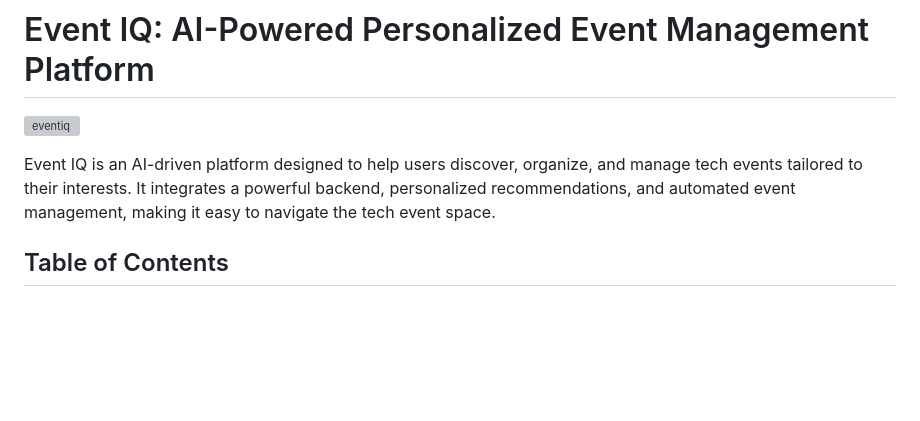
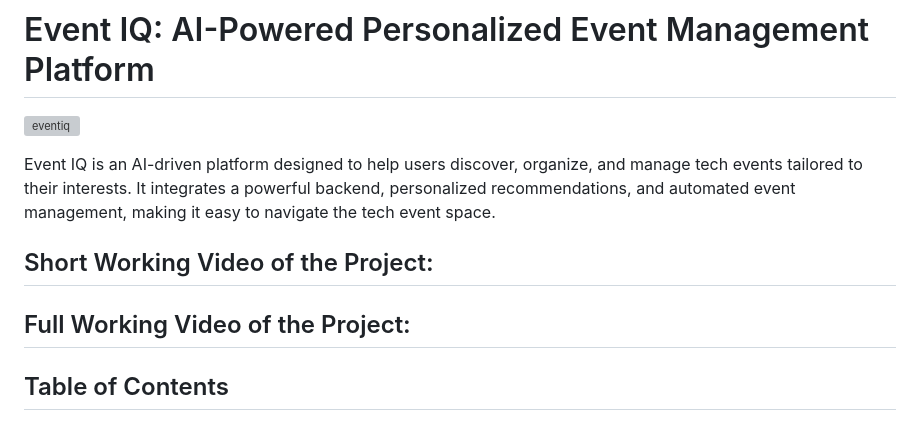
Before and after one commit to 0xfarben/event-iq, a Markdown page: README.md, the part around the change. GitHub-like rendering; blank space fills up the shorter version; grey boxes are pictures that could not be loaded.

```diff
--- a/README.md
+++ b/README.md
@@ -4,6 +4,10 @@
 
 
 Event IQ is an AI-driven platform designed to help users discover, organize, and manage tech events tailored to their interests. It integrates a powerful backend, personalized recommendations, and automated event management, making it easy to navigate the tech event space.
+
+## Short Working Video of the Project:
+
+## Full Working Video of the Project:
 
 ## Table of Contents
 
```
